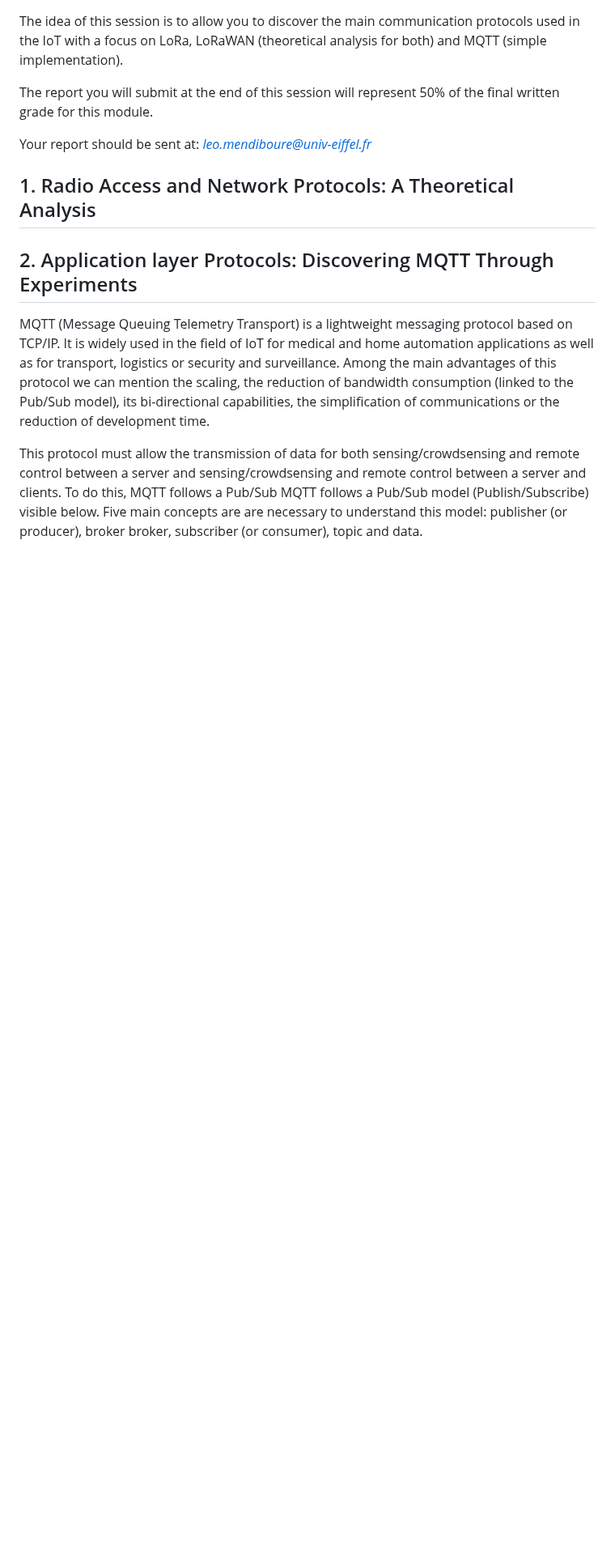
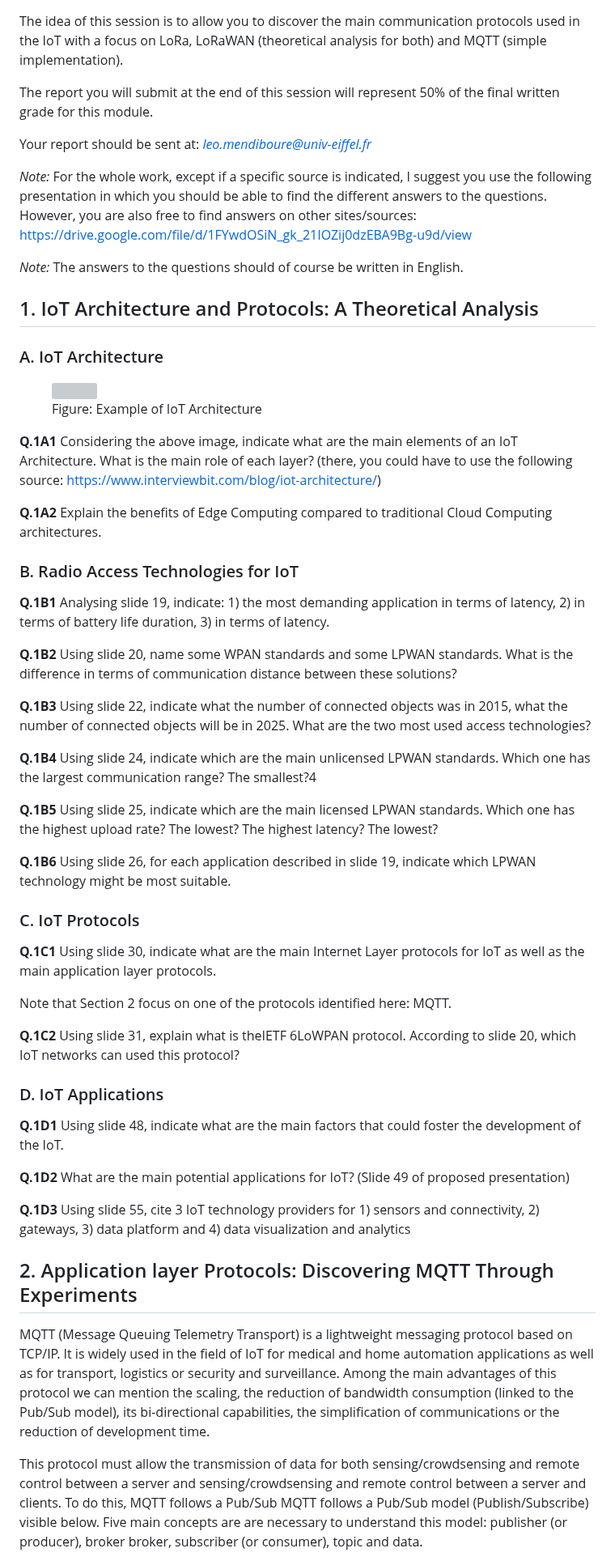
Before and after one commit to lmendiboure/5G-Course, a Markdown page: IoT/ReadME.md, the part around one of its changes. Shown at 81% size. Drawn GitHub-style; blank space fills up the shorter version; grey boxes are pictures that could not be loaded.

Commit message:
V0 section 1

```diff
--- a/IoT/ReadME.md
+++ b/IoT/ReadME.md
@@ -6,7 +6,56 @@ The report you will submit at the end of this session will represent 50% of the
 
 Your report should be sent at: *leo.mendiboure@univ-eiffel.fr*
 
-## 1. Radio Access and Network Protocols: A Theoretical Analysis
+*Note:* For the whole work, except if a specific source is indicated, I suggest you use the following presentation in which you should be able to find the different answers to the questions. However, you are also free to find answers on other sites/sources: https://drive.google.com/file/d/1FYwdOSiN_gk_21IOZij0dzEBA9Bg-u9d/view
+
+*Note:* The answers to the questions should of course be written in English.
+
+## 1. IoT Architecture and Protocols: A Theoretical Analysis
+
+### A. IoT Architecture
+
+<div style="text-align:center">
+  <figure>
+      <img src="https://www.interviewbit.com/blog/wp-content/uploads/2022/06/Different-Layers-Of-IOT-1024x870.png" style="float: left; margin-right: 10px;">
+      <figcaption>Figure: Example of IoT Architecture
+      </figcaption>
+  </figure>
+</div>
+
+**Q.1A1** Considering the above image, indicate what are the main elements of an IoT Architecture. What is the main role of each layer? (there, you could have to use the following source: https://www.interviewbit.com/blog/iot-architecture/)
+
+**Q.1A2** Explain the benefits of Edge Computing compared to traditional Cloud Computing architectures.
+
+### B. Radio Access Technologies for IoT
+
+**Q.1B1** Analysing slide 19, indicate: 1) the most demanding application in terms of latency, 2) in terms of battery life duration, 3) in terms of latency.
+
+**Q.1B2** Using slide 20, name some WPAN standards and some LPWAN standards. What is the difference in terms of communication distance between these solutions?
+
+**Q.1B3** Using slide 22, indicate what the number of connected objects was in 2015, what the number of connected objects will be in 2025. What are the two most used access technologies?
+
+**Q.1B4** Using slide 24, indicate which are the main unlicensed LPWAN standards. Which one has the largest communication range? The smallest?4
+
+**Q.1B5** Using slide 25, indicate which are the main licensed LPWAN standards. Which one has the highest upload rate? The lowest? The highest latency? The lowest?
+
+**Q.1B6** Using slide 26, for each application described in slide 19, indicate which LPWAN technology might be most suitable.
+
+### C. IoT Protocols
+
+**Q.1C1** Using slide 30, indicate what are the main Internet Layer protocols for IoT as well as the main application layer protocols.
+
+Note that Section 2 focus on one of the protocols identified here: MQTT.
+
+**Q.1C2** Using slide 31, explain what is theIETF 6LoWPAN protocol. According to slide 20, which IoT networks can used this protocol?
+
+### D. IoT Applications
+
+**Q.1D1** Using slide 48, indicate what are the main factors that could foster the development of the IoT.
+
+**Q.1D2** What are the main potential applications for IoT? (Slide 49 of proposed presentation)
+
+**Q.1D3** Using slide 55, cite 3 IoT technology providers for 1) sensors and connectivity, 2) gateways, 3) data platform and 4) data visualization and analytics
+
 
 
 
```
Also changed, not shown: other parts of IoT/ReadME.md (+4 -4 lines).
